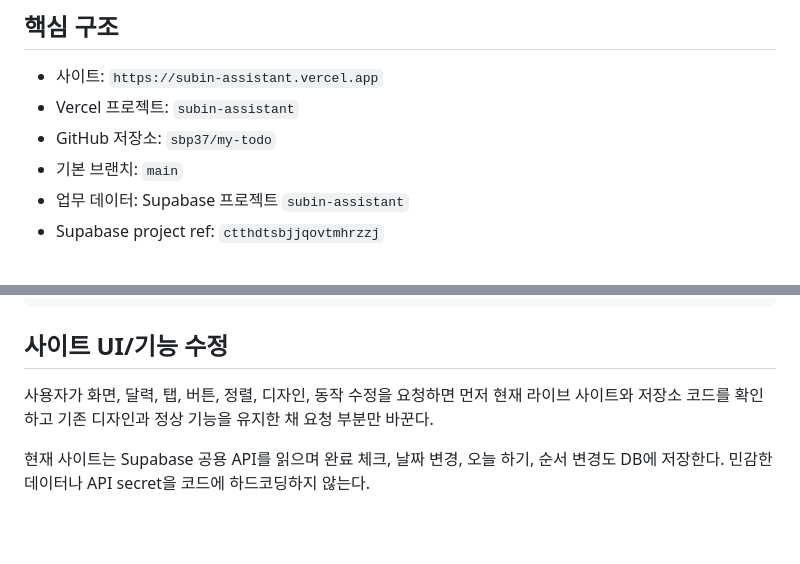
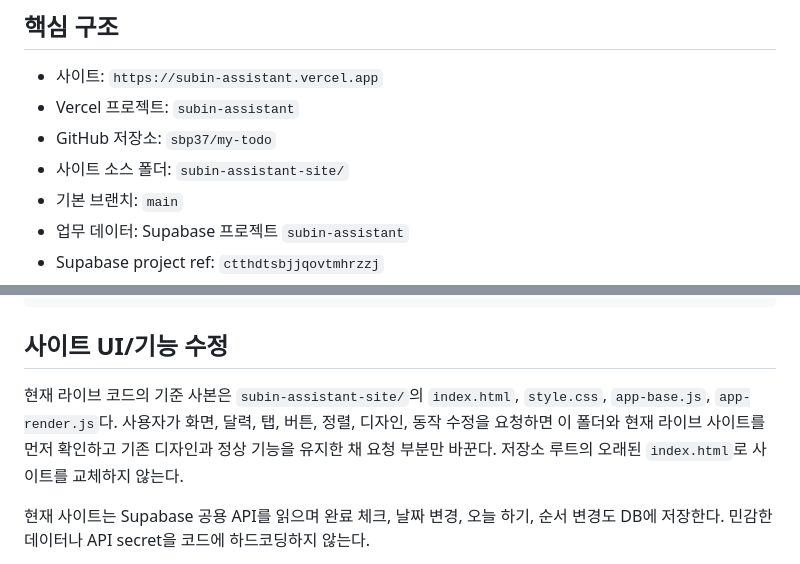
Before and after one commit to sbp37/my-todo, a Markdown page: GROK.md, 2 parts joined by grey strips. Rendered like a GitHub page; blank space fills up the shorter version.

Commit message:
Point Grok to live assistant source folder

```diff
--- a/GROK.md
+++ b/GROK.md
@@ -7,6 +7,7 @@
 - 사이트: `https://subin-assistant.vercel.app`
 - Vercel 프로젝트: `subin-assistant`
 - GitHub 저장소: `sbp37/my-todo`
+- 사이트 소스 폴더: `subin-assistant-site/`
 - 기본 브랜치: `main`
 - 업무 데이터: Supabase 프로젝트 `subin-assistant`
 - Supabase project ref: `ctthdtsbjjqovtmhrzzj`
@@ -98,7 +99,7 @@
 
 ## 사이트 UI/기능 수정
 
-사용자가 화면, 달력, 탭, 버튼, 정렬, 디자인, 동작 수정을 요청하면 먼저 현재 라이브 사이트와 저장소 코드를 확인하고 기존 디자인과 정상 기능을 유지한 채 요청 부분만 바꾼다.
+현재 라이브 코드의 기준 사본은 `subin-assistant-site/`의 `index.html`, `style.css`, `app-base.js`, `app-render.js`다. 사용자가 화면, 달력, 탭, 버튼, 정렬, 디자인, 동작 수정을 요청하면 이 폴더와 현재 라이브 사이트를 먼저 확인하고 기존 디자인과 정상 기능을 유지한 채 요청 부분만 바꾼다. 저장소 루트의 오래된 `index.html`로 사이트를 교체하지 않는다.
 
 현재 사이트는 Supabase 공용 API를 읽으며 완료 체크, 날짜 변경, 오늘 하기, 순서 변경도 DB에 저장한다. 민감한 데이터나 API secret을 코드에 하드코딩하지 않는다.
 
```
